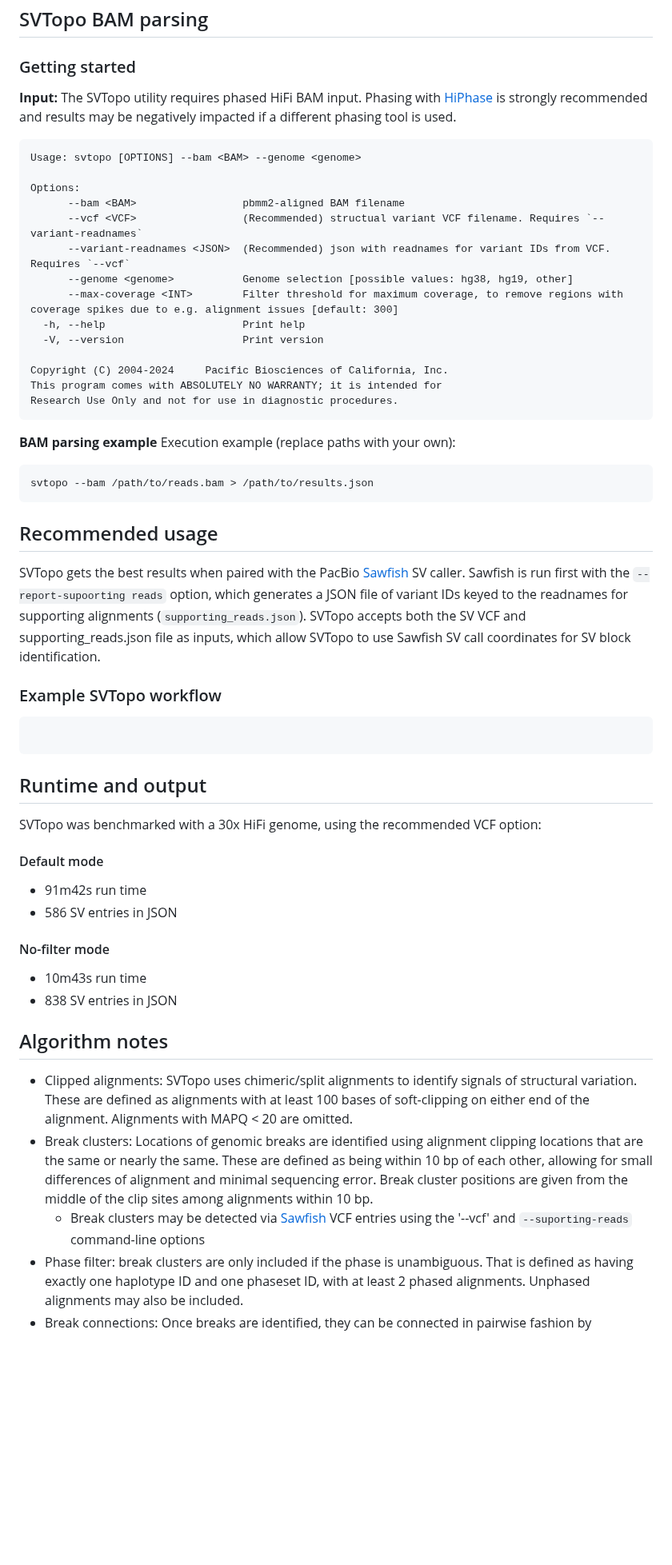
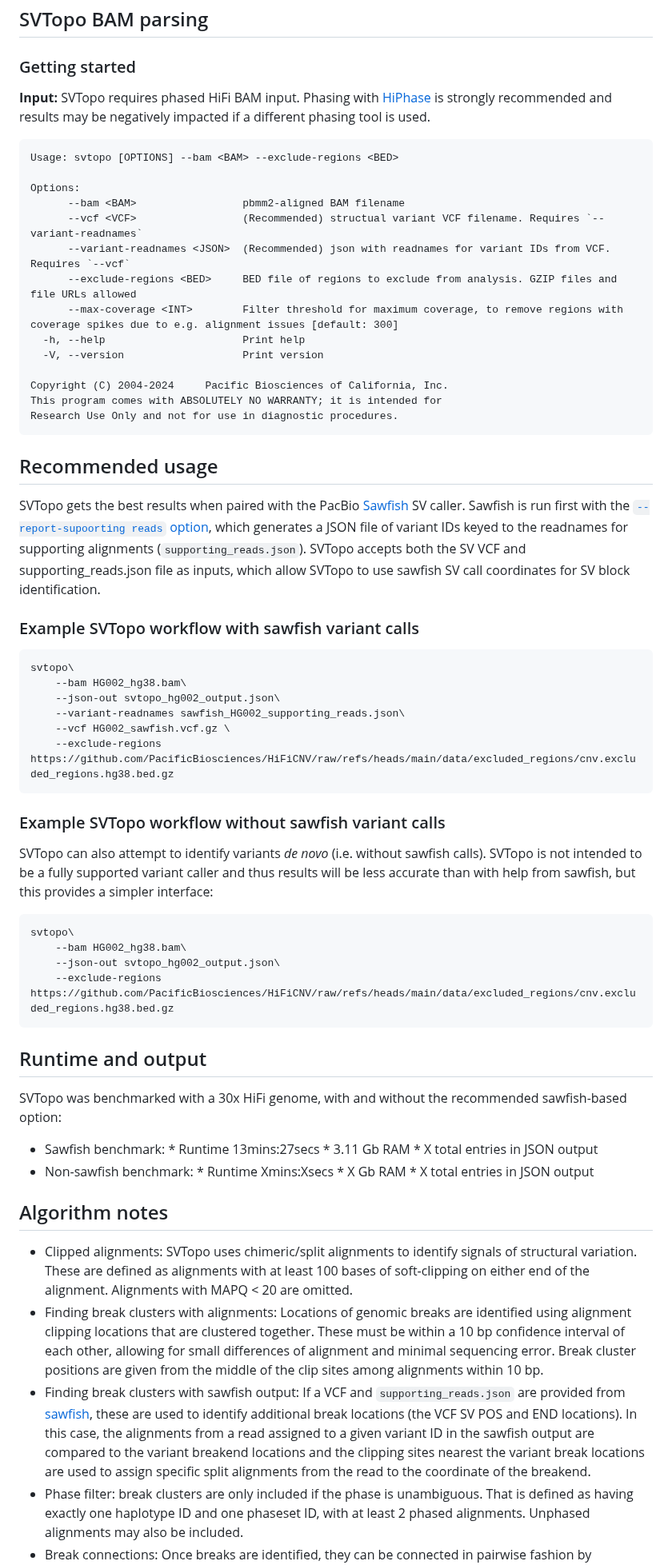
Before and after one commit to PacificBiosciences/SVTopo, a Markdown page: docs/svtopo_usage.md, the part around the change. Shown at 80% size. Drawn GitHub-style; blank space fills up the shorter version.

````diff
--- a/docs/svtopo_usage.md
+++ b/docs/svtopo_usage.md
@@ -1,16 +1,16 @@
 ## SVTopo BAM parsing
 
 ### Getting started
-**Input:** The SVTopo utility requires phased HiFi BAM input. Phasing with [HiPhase](https://github.com/PacificBiosciences/HiPhase) is strongly recommended and results may be negatively impacted if a different phasing tool is used.
+**Input:** SVTopo requires phased HiFi BAM input. Phasing with [HiPhase](https://github.com/PacificBiosciences/HiPhase) is strongly recommended and results may be negatively impacted if a different phasing tool is used.
 
 ```
-Usage: svtopo [OPTIONS] --bam <BAM> --genome <genome>
+Usage: svtopo [OPTIONS] --bam <BAM> --exclude-regions <BED>
 
 Options:
       --bam <BAM>                 pbmm2-aligned BAM filename
       --vcf <VCF>                 (Recommended) structual variant VCF filename. Requires `--variant-readnames`
       --variant-readnames <JSON>  (Recommended) json with readnames for variant IDs from VCF. Requires `--vcf`
-      --genome <genome>           Genome selection [possible values: hg38, hg19, other]
+      --exclude-regions <BED>     BED file of regions to exclude from analysis. GZIP files and file URLs allowed
       --max-coverage <INT>        Filter threshold for maximum coverage, to remove regions with coverage spikes due to e.g. alignment issues [default: 300]
   -h, --help                      Print help
   -V, --version                   Print version
@@ -20,35 +20,44 @@ This program comes with ABSOLUTELY NO WARRANTY; it is intended for
 Research Use Only and not for use in diagnostic procedures.
 ```
 
-**BAM parsing example**
-Execution example (replace paths with your own):
+## Recommended usage
+SVTopo gets the best results when paired with the PacBio [Sawfish](https://github.com/PacificBiosciences/sawfish) SV caller. Sawfish is run first with the [`--report-supoorting reads` option](https://github.com/PacificBiosciences/sawfish/blob/main/docs/user_guide.md#phasing), which generates a JSON file of variant IDs keyed to the readnames for supporting alignments (`supporting_reads.json`). SVTopo accepts both the SV VCF and supporting_reads.json file as inputs, which allow SVTopo to use sawfish SV call coordinates for SV block identification.
+
+### Example SVTopo workflow with sawfish variant calls
 ```bash
-svtopo --bam /path/to/reads.bam > /path/to/results.json
+svtopo\
+    --bam HG002_hg38.bam\
+    --json-out svtopo_hg002_output.json\
+    --variant-readnames sawfish_HG002_supporting_reads.json\
+    --vcf HG002_sawfish.vcf.gz \
+    --exclude-regions https://github.com/PacificBiosciences/HiFiCNV/raw/refs/heads/main/data/excluded_regions/cnv.excluded_regions.hg38.bed.gz
 ```
 
-## Recommended usage
-SVTopo gets the best results when paired with the PacBio [Sawfish](https://github.com/PacificBiosciences/sawfish) SV caller. Sawfish is run first with the `--report-supoorting reads` option, which generates a JSON file of variant IDs keyed to the readnames for supporting alignments (`supporting_reads.json`). SVTopo accepts both the SV VCF and supporting_reads.json file as inputs, which allow SVTopo to use Sawfish SV call coordinates for SV block identification.
-
-### Example SVTopo workflow
+### Example SVTopo workflow without sawfish variant calls
+SVTopo can also attempt to identify variants _de novo_ (i.e. without sawfish calls). SVTopo is not intended to be a fully supported variant caller and thus results will be less accurate than with help from sawfish, but this provides a simpler interface:
 ```bash
-
+svtopo\
+    --bam HG002_hg38.bam\
+    --json-out svtopo_hg002_output.json\
+    --exclude-regions https://github.com/PacificBiosciences/HiFiCNV/raw/refs/heads/main/data/excluded_regions/cnv.excluded_regions.hg38.bed.gz
 ```
 
 ## Runtime and output
-SVTopo was benchmarked with a 30x HiFi genome, using the recommended VCF option:
+SVTopo was benchmarked with a 30x HiFi genome, with and without the recommended sawfish-based option:
 
-#### Default mode
-* 91m42s run time
-* 586 SV entries in JSON
-
-#### No-filter mode
-* 10m43s run time
-* 838 SV entries in JSON
+* Sawfish benchmark:
+      * Runtime 13mins:27secs
+      * 3.11 Gb RAM
+      * X total entries in JSON output
+* Non-sawfish benchmark:
+      * Runtime Xmins:Xsecs
+      * X Gb RAM
+      * X total entries in JSON output
 
 ## Algorithm notes
 * Clipped alignments: SVTopo uses chimeric/split alignments to identify signals of structural variation. These are defined as alignments with at least 100 bases of soft-clipping on either end of the alignment. Alignments with MAPQ < 20 are omitted.
-* Break clusters: Locations of genomic breaks are identified using alignment clipping locations that are the same or nearly the same. These are defined as being within 10 bp of each other, allowing for small differences of alignment and minimal sequencing error. Break cluster positions are given from the middle of the clip sites among alignments within 10 bp.
-  * Break clusters may be detected via [Sawfish]() VCF entries using the '--vcf' and `--suporting-reads` command-line options
+* Finding break clusters with alignments: Locations of genomic breaks are identified using alignment clipping locations that are clustered together. These must be within a 10 bp confidence interval of each other, allowing for small differences of alignment and minimal sequencing error. Break cluster positions are given from the middle of the clip sites among alignments within 10 bp.
+* Finding break clusters with sawfish output: If a VCF and `supporting_reads.json` are provided from [sawfish](https://github.com/PacificBiosciences/sawfish), these are used to identify additional break locations (the VCF SV POS and END locations). In this case, the alignments from a read assigned to a given variant ID in the sawfish output are compared to the variant breakend locations and the clipping sites nearest the variant break locations are used to assign specific split alignments from the read to the coordinate of the breakend.
 * Phase filter: break clusters are only included if the phase is unambiguous. That is defined as having exactly one haplotype ID and one phaseset ID, with at least 2 phased alignments. Unphased alignments may also be included.
 * Break connections: Once breaks are identified, they can be connected in pairwise fashion by alignments that are shared between them, or by using VCF entry connections (via VCF record POS/END). Alignment-based connections must have a minimum of two such shared alignments and break connections must be within 1 mb of each other (if on the same chromosome).
 * Phased connection of clusters: In some cases phasing is used to connect break locations instead of directly using spanning alignments. In these cases, the clusters must be within 500kb of each other, have the same phaseset ID, and be on the same haplotype.
````
